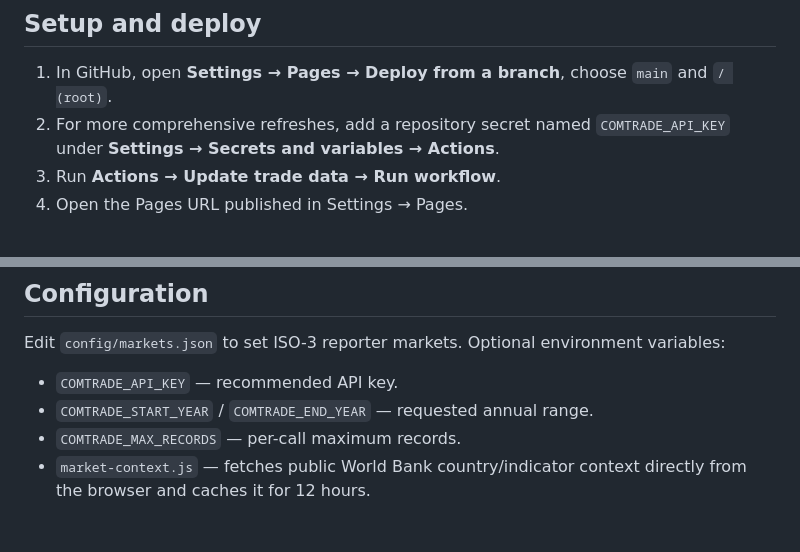
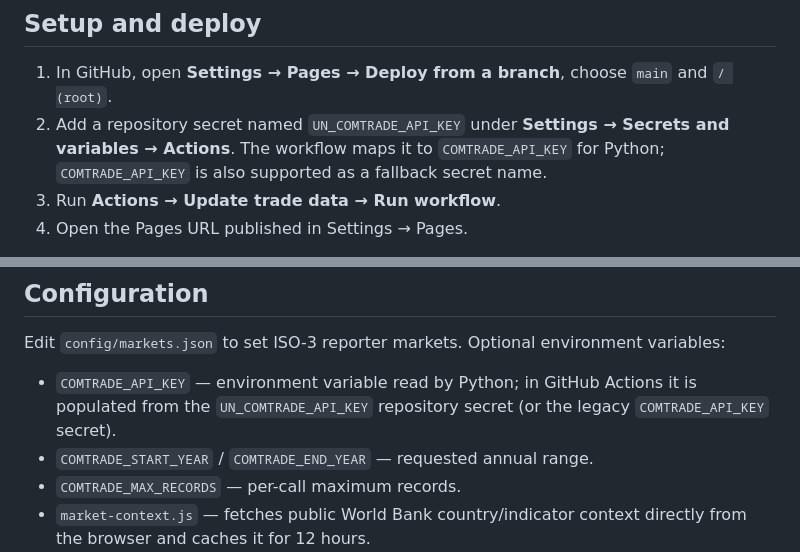
Before and after one commit to AnggaConni/GPIR, a Markdown page: README.md, 2 parts joined by grey strips. Drawn GitHub-style; blank space fills up the shorter version.

Commit message:
docs: clarify Comtrade secret configuration

```diff
--- a/README.md
+++ b/README.md
@@ -15,7 +15,7 @@ An open-data starter to screen product–market opportunities using UN Comtrade
 
 ## Setup and deploy
 1. In GitHub, open **Settings → Pages → Deploy from a branch**, choose `main` and `/ (root)`.
-2. For more comprehensive refreshes, add a repository secret named `COMTRADE_API_KEY` under **Settings → Secrets and variables → Actions**.
+2. Add a repository secret named `UN_COMTRADE_API_KEY` under **Settings → Secrets and variables → Actions**. The workflow maps it to `COMTRADE_API_KEY` for Python; `COMTRADE_API_KEY` is also supported as a fallback secret name.
 3. Run **Actions → Update trade data → Run workflow**.
 4. Open the Pages URL published in Settings → Pages.
 
@@ -34,7 +34,7 @@ Open `http://localhost:8080`.
 
 ## Configuration
 Edit `config/markets.json` to set ISO-3 reporter markets. Optional environment variables:
-- `COMTRADE_API_KEY` — recommended API key.
+- `COMTRADE_API_KEY` — environment variable read by Python; in GitHub Actions it is populated from the `UN_COMTRADE_API_KEY` repository secret (or the legacy `COMTRADE_API_KEY` secret).
 - `COMTRADE_START_YEAR` / `COMTRADE_END_YEAR` — requested annual range.
 - `COMTRADE_MAX_RECORDS` — per-call maximum records.
 - `market-context.js` — fetches public World Bank country/indicator context directly from the browser and caches it for 12 hours.
```
